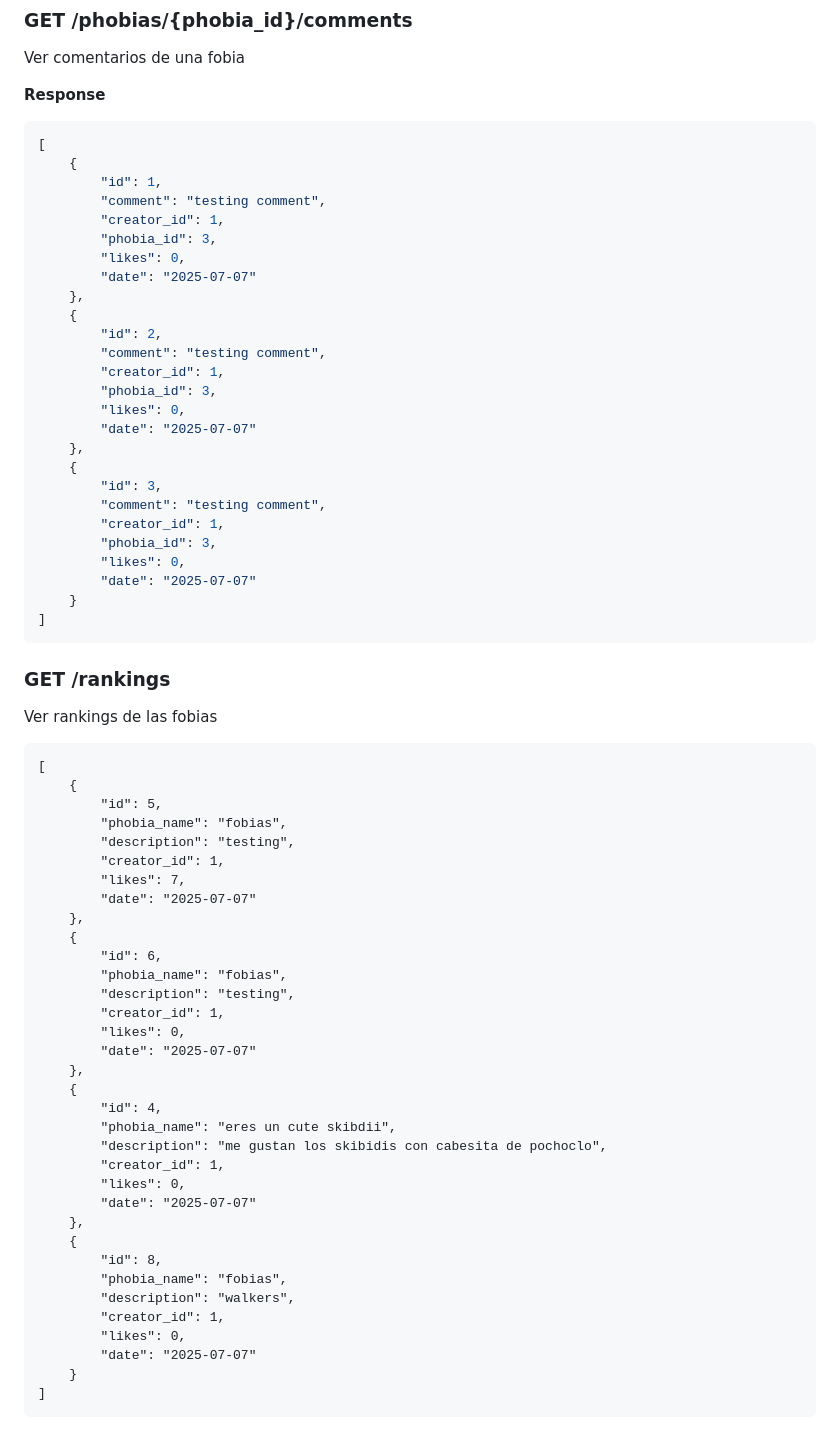
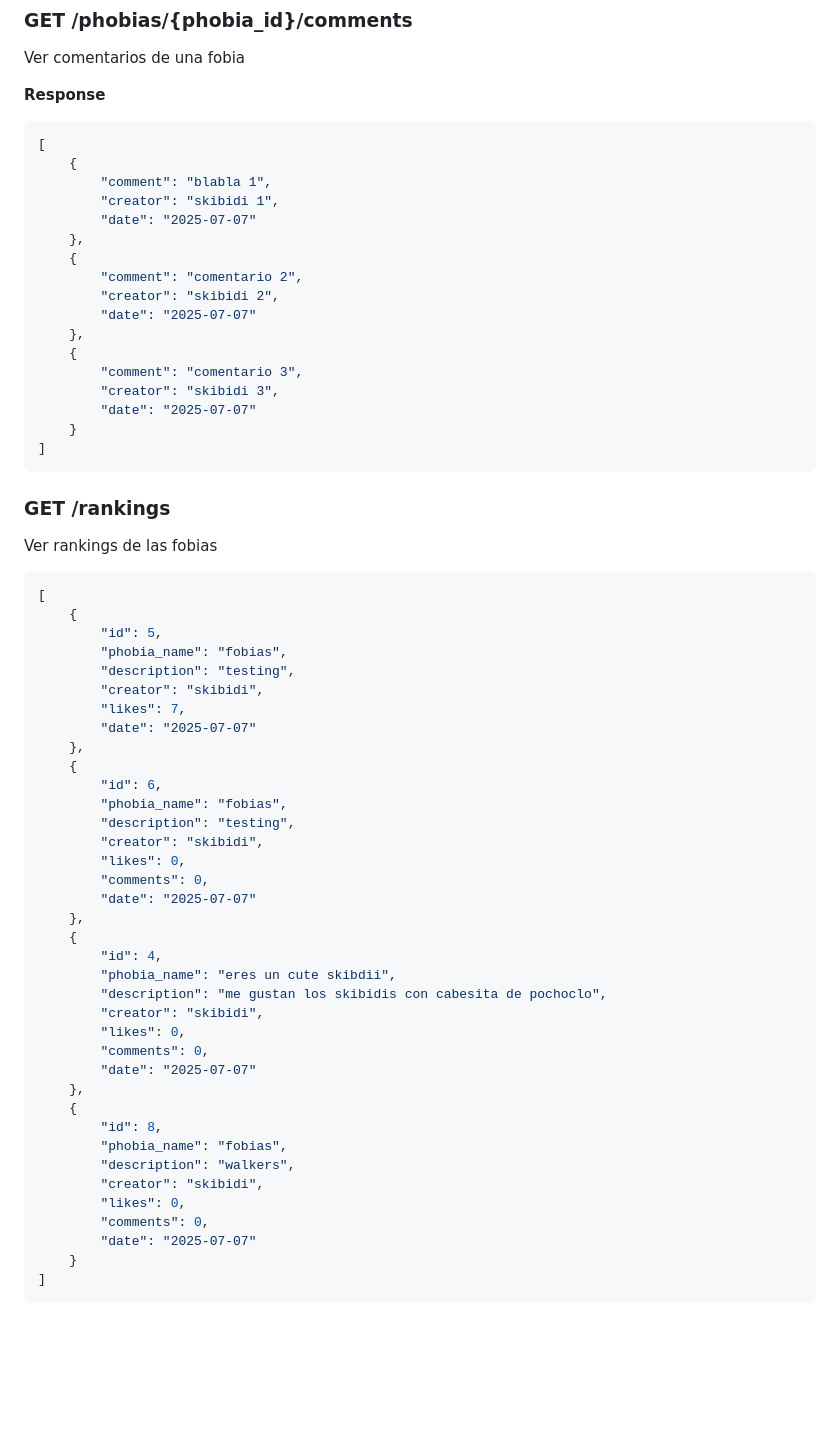
Before and after one commit to ianchu0317/TP2-IDS, a Markdown page: docs/api.md, the part around the change printed below. GitHub-like rendering; blank space fills up the shorter version.

Commit message:
doc: documentar cambios de return en JSON y eliminar likes comentarios

````diff
--- a/docs/api.md
+++ b/docs/api.md
@@ -219,27 +214,18 @@ Ver comentarios de una fobia
 ```js
 [
     {
-        "id": 1,
-        "comment": "testing comment",
-        "creator_id": 1,
-        "phobia_id": 3,
-        "likes": 0,
+        "comment": "blabla 1",
+        "creator": "skibidi 1",
         "date": "2025-07-07"
     },
     {
-        "id": 2,
-        "comment": "testing comment",
-        "creator_id": 1,
-        "phobia_id": 3,
-        "likes": 0,
+        "comment": "comentario 2",
+        "creator": "skibidi 2",
         "date": "2025-07-07"
     },
     {
-        "id": 3,
-        "comment": "testing comment",
-        "creator_id": 1,
-        "phobia_id": 3,
-        "likes": 0,
+        "comment": "comentario 3",
+        "creator": "skibidi 3",
         "date": "2025-07-07"
     }
 ]
@@ -248,13 +234,13 @@ Ver comentarios de una fobia
 ### GET /rankings
 
 Ver rankings de las fobias
-```
+```js
 [
     {
         "id": 5,
         "phobia_name": "fobias",
         "description": "testing",
-        "creator_id": 1,
+        "creator": "skibidi",
         "likes": 7,
         "date": "2025-07-07"
     },
@@ -262,24 +248,27 @@ Ver rankings de las fobias
         "id": 6,
         "phobia_name": "fobias",
         "description": "testing",
-        "creator_id": 1,
+        "creator": "skibidi",
         "likes": 0,
+        "comments": 0,
         "date": "2025-07-07"
     },
     {
         "id": 4,
         "phobia_name": "eres un cute skibdii",
         "description": "me gustan los skibidis con cabesita de pochoclo",
-        "creator_id": 1,
+        "creator": "skibidi",
         "likes": 0,
+        "comments": 0,
         "date": "2025-07-07"
     },
     {
         "id": 8,
         "phobia_name": "fobias",
         "description": "walkers",
-        "creator_id": 1,
+        "creator": "skibidi",
         "likes": 0,
+        "comments": 0,
         "date": "2025-07-07"
     }
 ]
````
Also changed, not shown: other parts of docs/api.md (+7 -12 lines).
